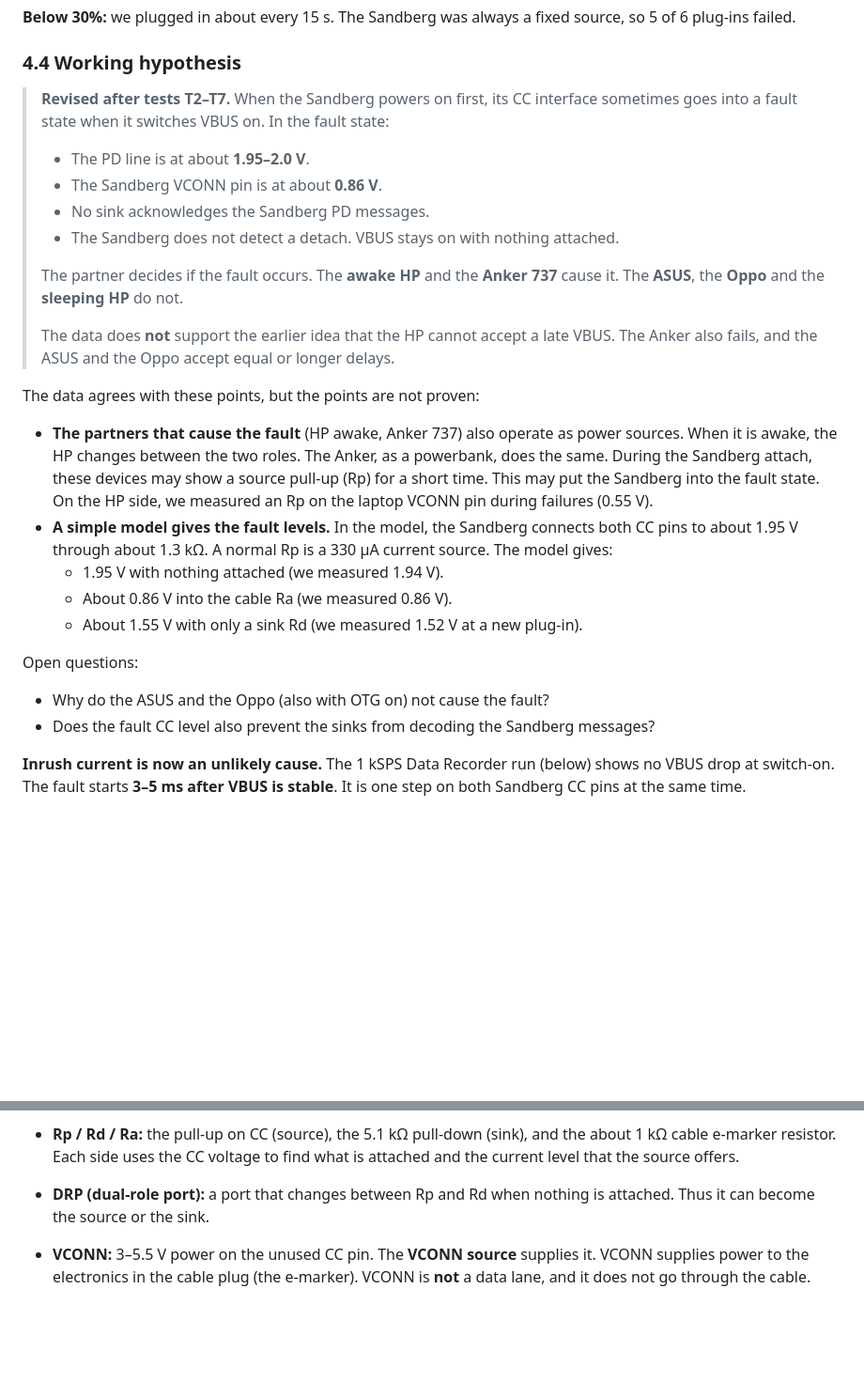
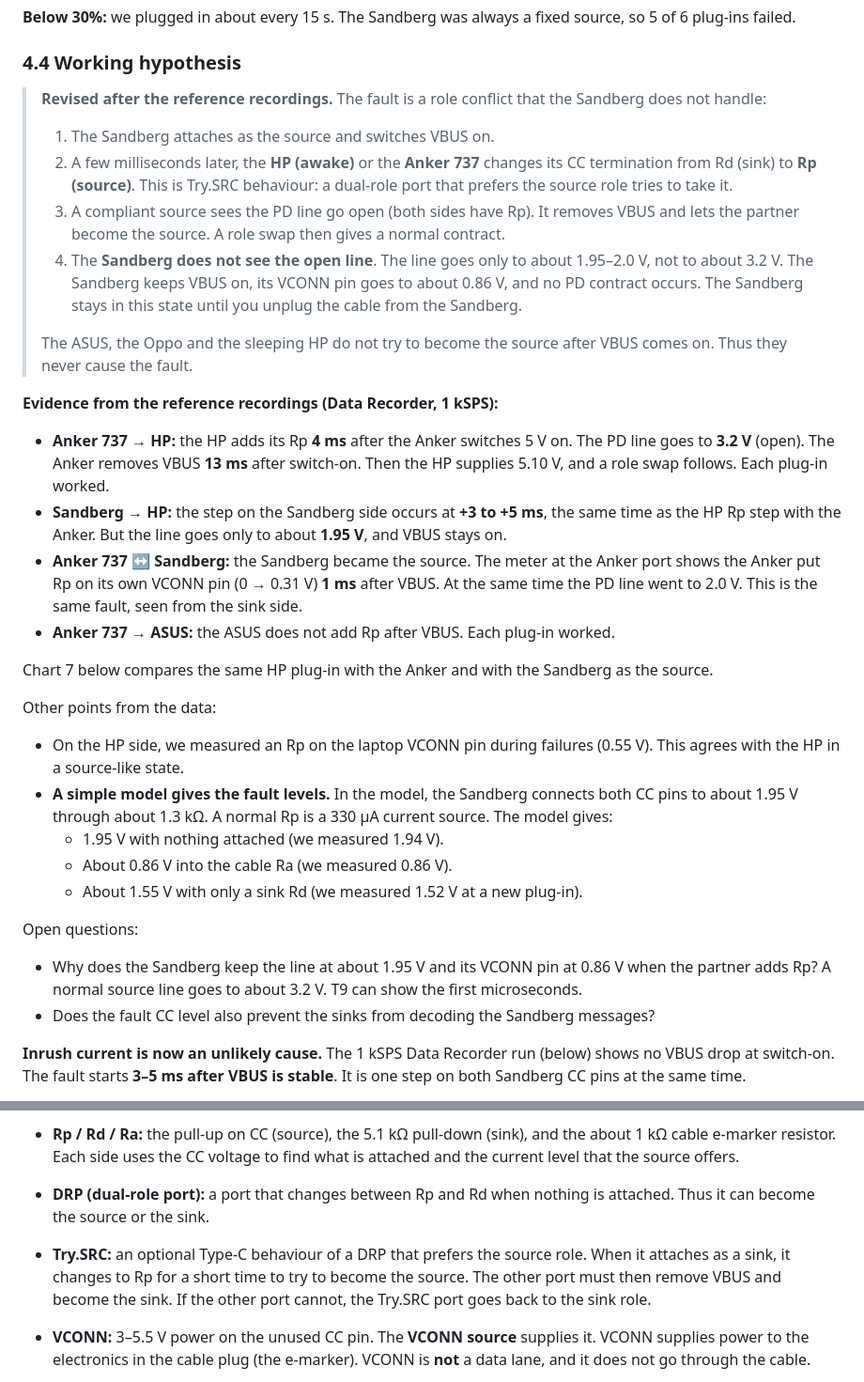
Before and after one commit to Filadeus/Windows-Usb-PD-Info, a Markdown page: PD_Investigation_Findings.md, 2 parts joined by grey strips. Shown at 94% size. GitHub-like rendering; blank space fills up the shorter version.

```diff
--- a/PD_Investigation_Findings.md
+++ b/PD_Investigation_Findings.md
@@ -188,20 +192,27 @@ Thus the Sandberg itself causes the fault level on the CC pins, at least in part
 
 ### 4.4 Working hypothesis
 
-> **Revised after tests T2–T7.** When the Sandberg powers on first, its CC interface sometimes goes into a fault state when it switches VBUS on. In the fault state:
+> **Revised after the reference recordings.** The fault is a role conflict that the Sandberg does not handle:
 >
-> - The PD line is at about **1.95–2.0 V**.
-> - The Sandberg VCONN pin is at about **0.86 V**.
-> - No sink acknowledges the Sandberg PD messages.
-> - The Sandberg does not detect a detach. VBUS stays on with nothing attached.
+> 1. The Sandberg attaches as the source and switches VBUS on.
+> 2. A few milliseconds later, the **HP (awake)** or the **Anker 737** changes its CC termination from Rd (sink) to **Rp (source)**. This is Try.SRC behaviour: a dual-role port that prefers the source role tries to take it.
+> 3. A compliant source sees the PD line go open (both sides have Rp). It removes VBUS and lets the partner become the source. A role swap then gives a normal contract.
+> 4. The **Sandberg does not see the open line**. The line goes only to about 1.95–2.0 V, not to about 3.2 V. The Sandberg keeps VBUS on, its VCONN pin goes to about 0.86 V, and no PD contract occurs. The Sandberg stays in this state until you unplug the cable from the Sandberg.
 >
-> The partner decides if the fault occurs. The **awake HP** and the **Anker 737** cause it. The **ASUS**, the **Oppo** and the **sleeping HP** do not.
->
-> The data does **not** support the earlier idea that the HP cannot accept a late VBUS. The Anker also fails, and the ASUS and the Oppo accept equal or longer delays.
+> The ASUS, the Oppo and the sleeping HP do not try to become the source after VBUS comes on. Thus they never cause the fault.
 
-The data agrees with these points, but the points are not proven:
+**Evidence from the reference recordings (Data Recorder, 1 kSPS):**
 
-- **The partners that cause the fault** (HP awake, Anker 737) also operate as power sources. When it is awake, the HP changes between the two roles. The Anker, as a powerbank, does the same. During the Sandberg attach, these devices may show a source pull-up (Rp) for a short time. This may put the Sandberg into the fault state. On the HP side, we measured an Rp on the laptop VCONN pin during failures (0.55 V).
+- **Anker 737 → HP:** the HP adds its Rp **4 ms** after the Anker switches 5 V on. The PD line goes to **3.2 V** (open). The Anker removes VBUS **13 ms** after switch-on. Then the HP supplies 5.10 V, and a role swap follows. Each plug-in worked.
+- **Sandberg → HP:** the step on the Sandberg side occurs at **+3 to +5 ms**, the same time as the HP Rp step with the Anker. But the line goes only to about **1.95 V**, and VBUS stays on.
+- **Anker 737 ↔ Sandberg:** the Sandberg became the source. The meter at the Anker port shows the Anker put Rp on its own VCONN pin (0 → 0.31 V) **1 ms** after VBUS. At the same time the PD line went to 2.0 V. This is the same fault, seen from the sink side.
+- **Anker 737 → ASUS:** the ASUS does not add Rp after VBUS. Each plug-in worked.
+
+Chart 7 below compares the same HP plug-in with the Anker and with the Sandberg as the source.
+
+Other points from the data:
+
+- On the HP side, we measured an Rp on the laptop VCONN pin during failures (0.55 V). This agrees with the HP in a source-like state.
 - **A simple model gives the fault levels.** In the model, the Sandberg connects both CC pins to about 1.95 V through about 1.3 kΩ. A normal Rp is a 330 µA current source. The model gives:
   - 1.95 V with nothing attached (we measured 1.94 V).
   - About 0.86 V into the cable Ra (we measured 0.86 V).
@@ -209,7 +220,7 @@ The data agrees with these points, but the points are not proven:
 
 Open questions:
 
-- Why do the ASUS and the Oppo (also with OTG on) not cause the fault?
+- Why does the Sandberg keep the line at about 1.95 V and its VCONN pin at 0.86 V when the partner adds Rp? A normal source line goes to about 3.2 V. T9 can show the first microseconds.
 - Does the fault CC level also prevent the sinks from decoding the Sandberg messages?
 
 **Inrush current is now an unlikely cause.** The 1 kSPS Data Recorder run (below) shows no VBUS drop at switch-on. The fault starts **3–5 ms after VBUS is stable**. It is one step on both Sandberg CC pins at the same time.
@@ -390,6 +427,7 @@ We searched in English and in Nordic languages. We found **no** review or forum
 - **CC1 / CC2:** the two configuration pins in the receptacle. One pin connects to the CC wire, which goes through the cable from end to end. It carries attach detection and all PD messages. The other pin becomes the **VCONN** pin.
 - **Rp / Rd / Ra:** the pull-up on CC (source), the 5.1 kΩ pull-down (sink), and the about 1 kΩ cable e-marker resistor. Each side uses the CC voltage to find what is attached and the current level that the source offers.
 - **DRP (dual-role port):** a port that changes between Rp and Rd when nothing is attached. Thus it can become the source or the sink.
+- **Try.SRC:** an optional Type-C behaviour of a DRP that prefers the source role. When it attaches as a sink, it changes to Rp for a short time to try to become the source. The other port must then remove VBUS and become the sink. If the other port cannot, the Try.SRC port goes back to the sink role.
 - **VCONN:** 3–5.5 V power on the unused CC pin. The **VCONN source** supplies it. VCONN supplies power to the electronics in the cable plug (the e-marker). VCONN is **not** a data lane, and it does not go through the cable.
 - **E-marker:** the chip in the cable plug. It reports the current (3 A / 5 A), the voltage (20 V / 50 V), the speed and other data. A source can offer more than 3 A only after it reads "5 A" from the e-marker.
 - **SOP\* (Start of Packet):** a 4-symbol marker at the start of each PD packet. It is the address:
```
Also changed, not shown: other parts of PD_Investigation_Findings.md (+37 -7 lines), charts/01_outcome_by_scenario.png, charts/06_cc_step_by_sink.png (added), charts/07_try_src_anker_vs_sandberg.png (added), 6 other files.
